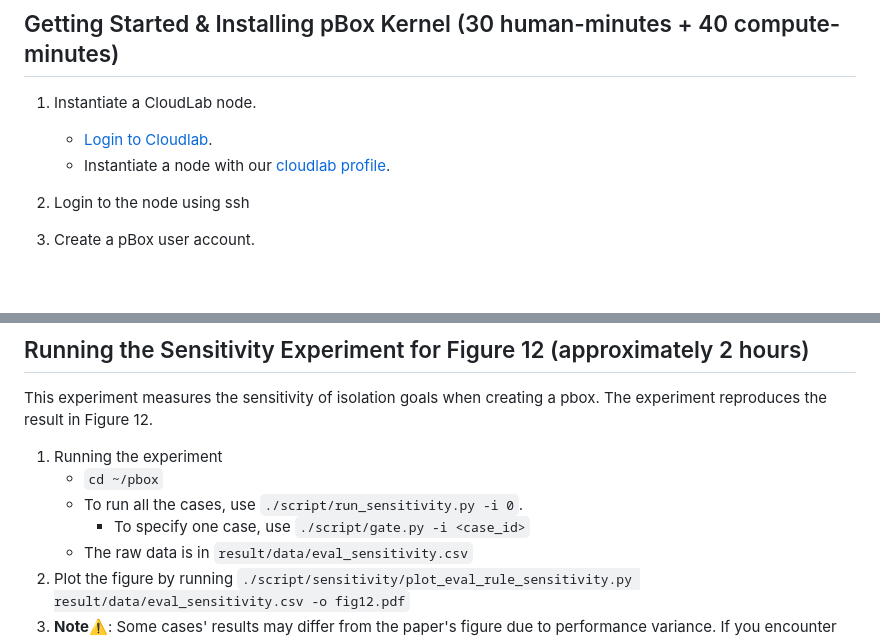
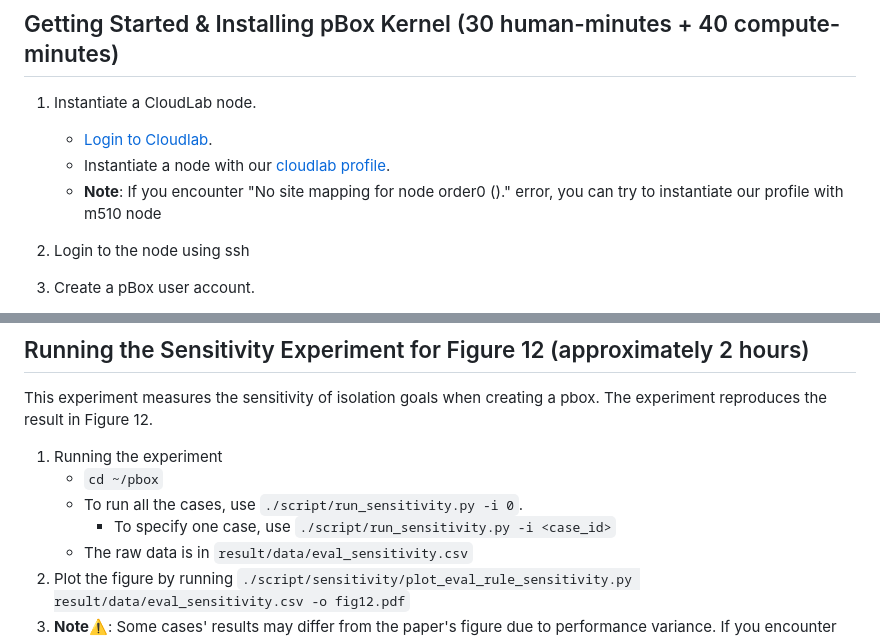
Before and after one commit to OrderLab/pBox, a Markdown page: README.md, 2 parts joined by grey strips. Rendered like a GitHub page; blank space fills up the shorter version.

Commit message:
Update node instantiation guide

```diff
--- a/README.md
+++ b/README.md
@@ -53,6 +53,7 @@ To ensure consistency for the artifact evaluation, we run pBox on **physical nod
 1. Instantiate a CloudLab node.
     * [Login to Cloudlab](https://www.cloudlab.us/login.php).
     * Instantiate a node with our [cloudlab profile](https://www.cloudlab.us/p/FailureDetection/pbox).
+    * **Note**: If you encounter "No site mapping for node order0 ()." error, you can try to instantiate our profile with m510 node
 
 2. Login to the node using ssh
 
@@ -182,7 +183,7 @@ This experiment measures the sensitivity of isolation goals when creating a pbox
 1. Running the experiment
     * `cd ~/pbox`
     * To run all the cases, use `./script/run_sensitivity.py -i 0`.
-      * To specify one case, use `./script/gate.py -i <case_id>`
+      * To specify one case, use `./script/run_sensitivity.py -i <case_id>`
     * The raw data is in `result/data/eval_sensitivity.csv`
 2. Plot the figure by running `./script/sensitivity/plot_eval_rule_sensitivity.py result/data/eval_sensitivity.csv -o fig12.pdf`
 3. **Note**⚠️: Some cases' results may differ from the paper's figure due to performance variance. If you encounter the issues, follow the debugging process above. The command to regenerate data for sensitivity experiment is `./script/log_analyzer.py -i result/sensitivity -o result/data/eval_sensitivity.csv -d 2 -t 3`
```
